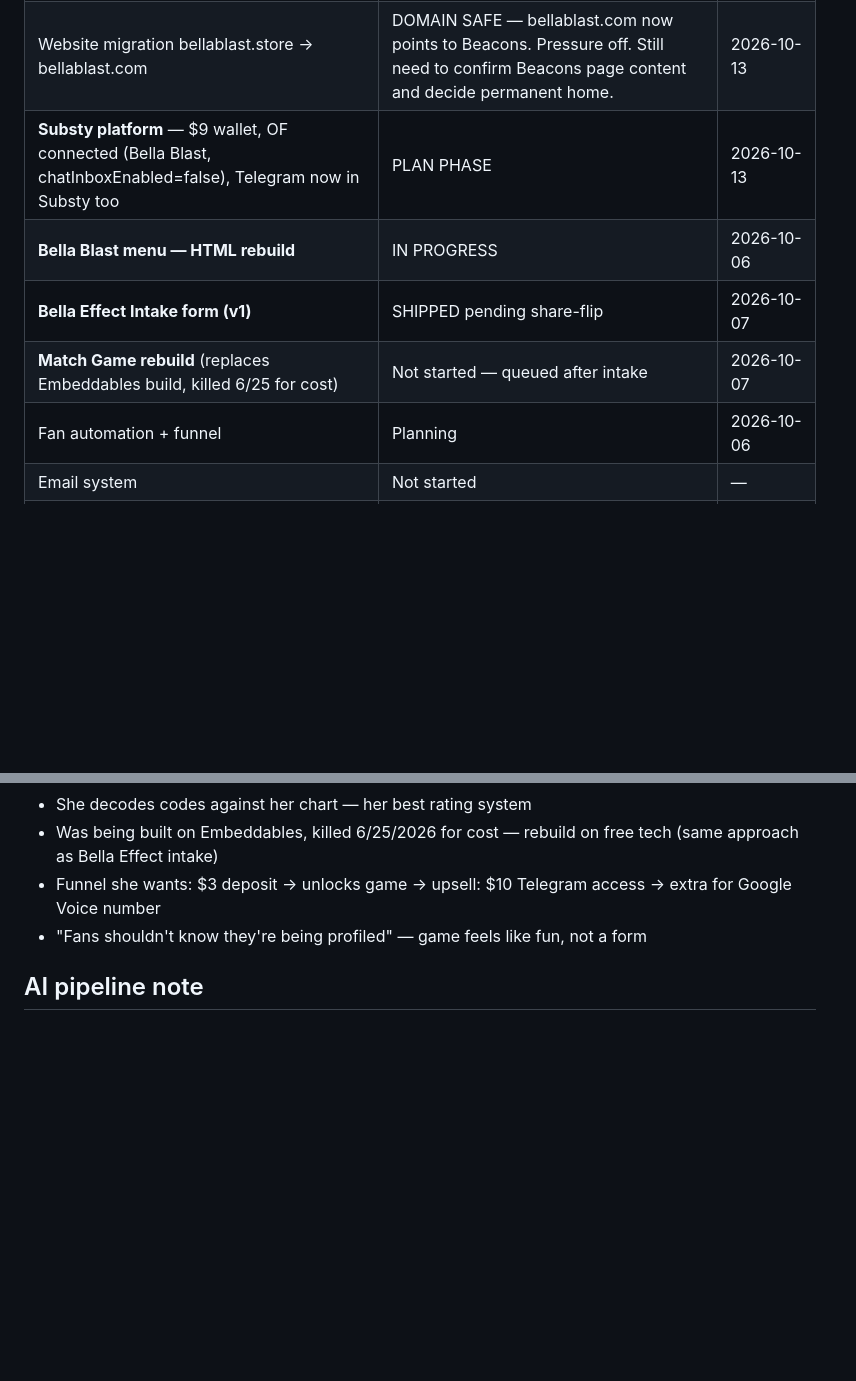
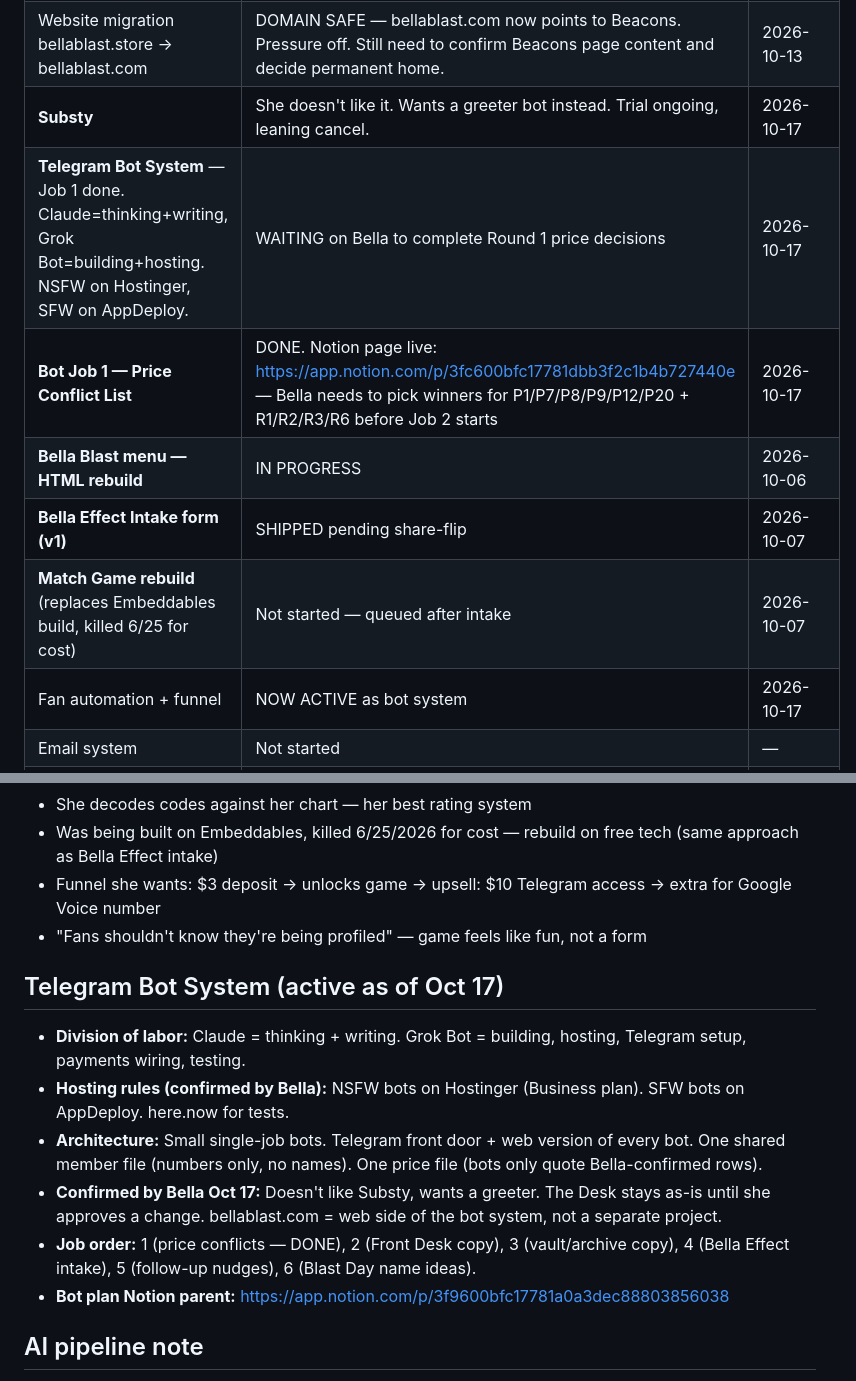
Before and after one commit to abc22192/Claude, a Markdown page: memory/MEMORY.md, 2 parts joined by grey strips. Rendered like a GitHub page; blank space fills up the shorter version.

Commit message:
chore: auto-save session memory

```diff
--- a/memory/MEMORY.md
+++ b/memory/MEMORY.md
@@ -32,11 +32,13 @@ She grew up without validation and guidance. Being heard, remembered, and though
 |------|--------|-------------|
 | 2024 taxes — print and submit | BLOCKED on printer (she claims). Called out as false blocker 10/13. UPS Store / e-file is the fix. | 2026-10-13 |
 | Website migration bellablast.store → bellablast.com | DOMAIN SAFE — bellablast.com now points to Beacons. Pressure off. Still need to confirm Beacons page content and decide permanent home. | 2026-10-13 |
-| **Substy platform** — $9 wallet, OF connected (Bella Blast, chatInboxEnabled=false), Telegram now in Substy too | PLAN PHASE | 2026-10-13 |
+| **Substy** | She doesn't like it. Wants a greeter bot instead. Trial ongoing, leaning cancel. | 2026-10-17 |
+| **Telegram Bot System** — Job 1 done. Claude=thinking+writing, Grok Bot=building+hosting. NSFW on Hostinger, SFW on AppDeploy. | WAITING on Bella to complete Round 1 price decisions | 2026-10-17 |
+| **Bot Job 1 — Price Conflict List** | DONE. Notion page live: https://app.notion.com/p/3fc600bfc17781dbb3f2c1b4b727440e — Bella needs to pick winners for P1/P7/P8/P9/P12/P20 + R1/R2/R3/R6 before Job 2 starts | 2026-10-17 |
 | **Bella Blast menu — HTML rebuild** | IN PROGRESS | 2026-10-06 |
 | **Bella Effect Intake form (v1)** | SHIPPED pending share-flip | 2026-10-07 |
 | **Match Game rebuild** (replaces Embeddables build, killed 6/25 for cost) | Not started — queued after intake | 2026-10-07 |
-| Fan automation + funnel | Planning | 2026-10-06 |
+| Fan automation + funnel | NOW ACTIVE as bot system | 2026-10-17 |
 | Email system | Not started | — |
 | Telegram welcome sequences | Not started | — |
 | Podcast revival | Not started | — |
@@ -65,6 +67,14 @@ Full brief: `projects/bella-blast/brief.md` — read before touching anything on
 - Funnel she wants: $3 deposit → unlocks game → upsell: $10 Telegram access → extra for Google Voice number
 - "Fans shouldn't know they're being profiled" — game feels like fun, not a form
 
+## Telegram Bot System (active as of Oct 17)
+- **Division of labor:** Claude = thinking + writing. Grok Bot = building, hosting, Telegram setup, payments wiring, testing.
+- **Hosting rules (confirmed by Bella):** NSFW bots on Hostinger (Business plan). SFW bots on AppDeploy. here.now for tests.
+- **Architecture:** Small single-job bots. Telegram front door + web version of every bot. One shared member file (numbers only, no names). One price file (bots only quote Bella-confirmed rows).
+- **Confirmed by Bella Oct 17:** Doesn't like Substy, wants a greeter. The Desk stays as-is until she approves a change. bellablast.com = web side of the bot system, not a separate project.
+- **Job order:** 1 (price conflicts — DONE), 2 (Front Desk copy), 3 (vault/archive copy), 4 (Bella Effect intake), 5 (follow-up nudges), 6 (Blast Day name ideas).
+- **Bot plan Notion parent:** https://app.notion.com/p/3f9600bfc17781a0a3dec88803856038
+
 ## AI pipeline note
 - She confirmed 2026-10-07: she is using **Grok / Grok bot**, not Gemini
 - CONFLICT: Her Notion CRM pipeline page (locked 7/24/2026) still lists **Gemini Pro** as the AI brain
```
